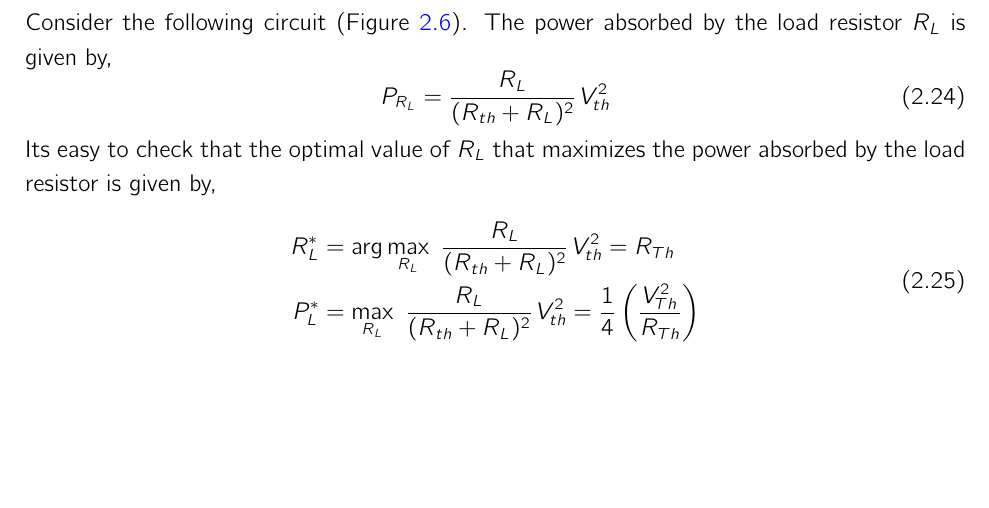
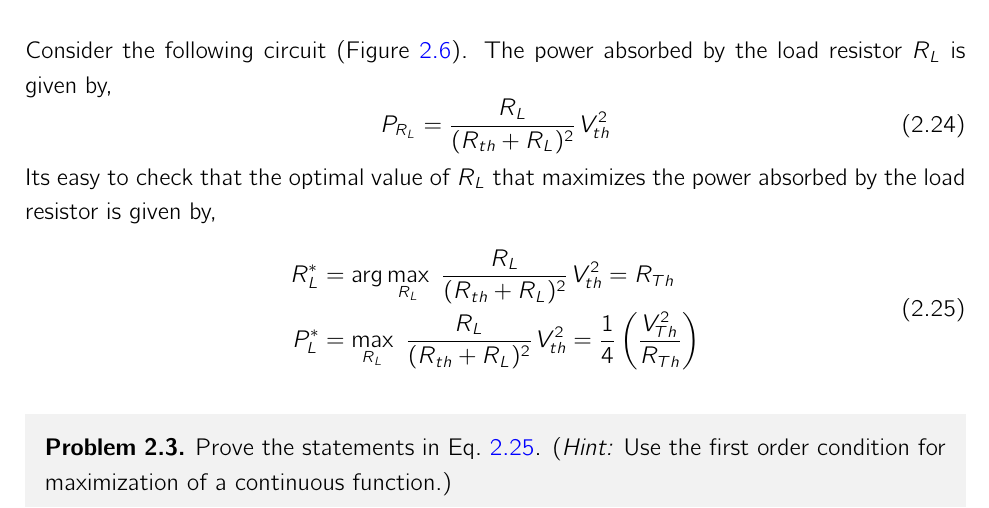
Before and after one commit to siva82kb/mechatronics_for_re, a LaTeX book (lecture_notes/mechatronics.tex, which reads lecture_notes/chapter/01basic_electronics.tex): part of page 18 of 18, cut so that both start at the same text, the shorter picture padded with empty space. The pictures show the PDF file lecture_notes/mechatronics.pdf that the author committed with the source.

Commit message:
Added a problem.

```diff
--- a/lecture_notes/chapter/01basic_electronics.tex
+++ b/lecture_notes/chapter/01basic_electronics.tex
@@ -306,6 +306,13 @@ Its easy to check that the optimal value of $R_L$ that maximizes the power absor
     \label{fig:02-06}
 \end{figure}
 
+\begin{boxedstuff}
+    \begin{problem}
+        Prove the statements in Eq.~\ref{eq:02-25}. (\textit{Hint:} Use the first order condition for maximization of a continuous function.)
+    \end{problem}
+\end{boxedstuff}
+
+
 
 % \begin{tikzpicture}
 %     \draw (2.5, 0) node [npn] (t) {$Q_1$};
```
Also changed, not shown: lecture_notes/mechatronics.pdf.
